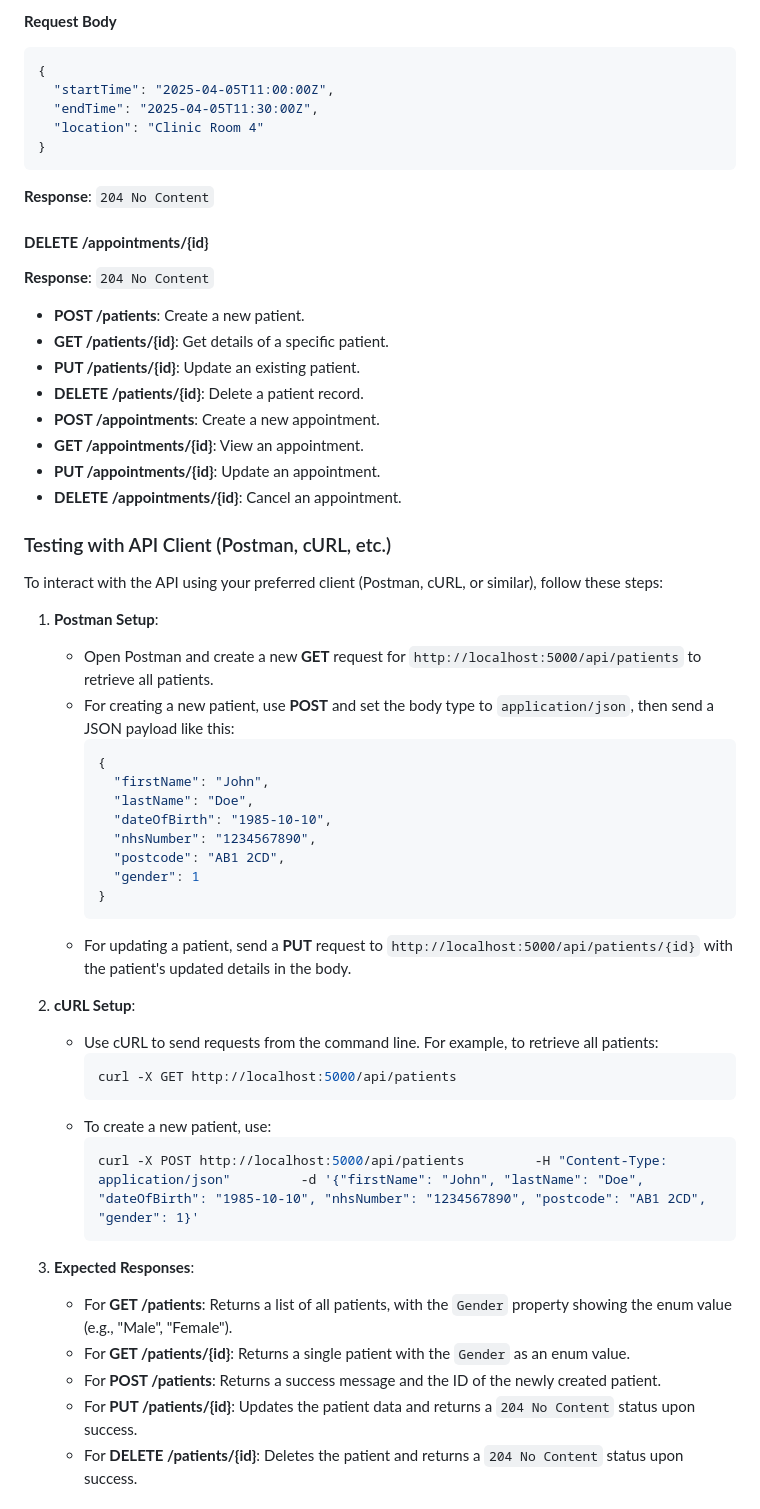
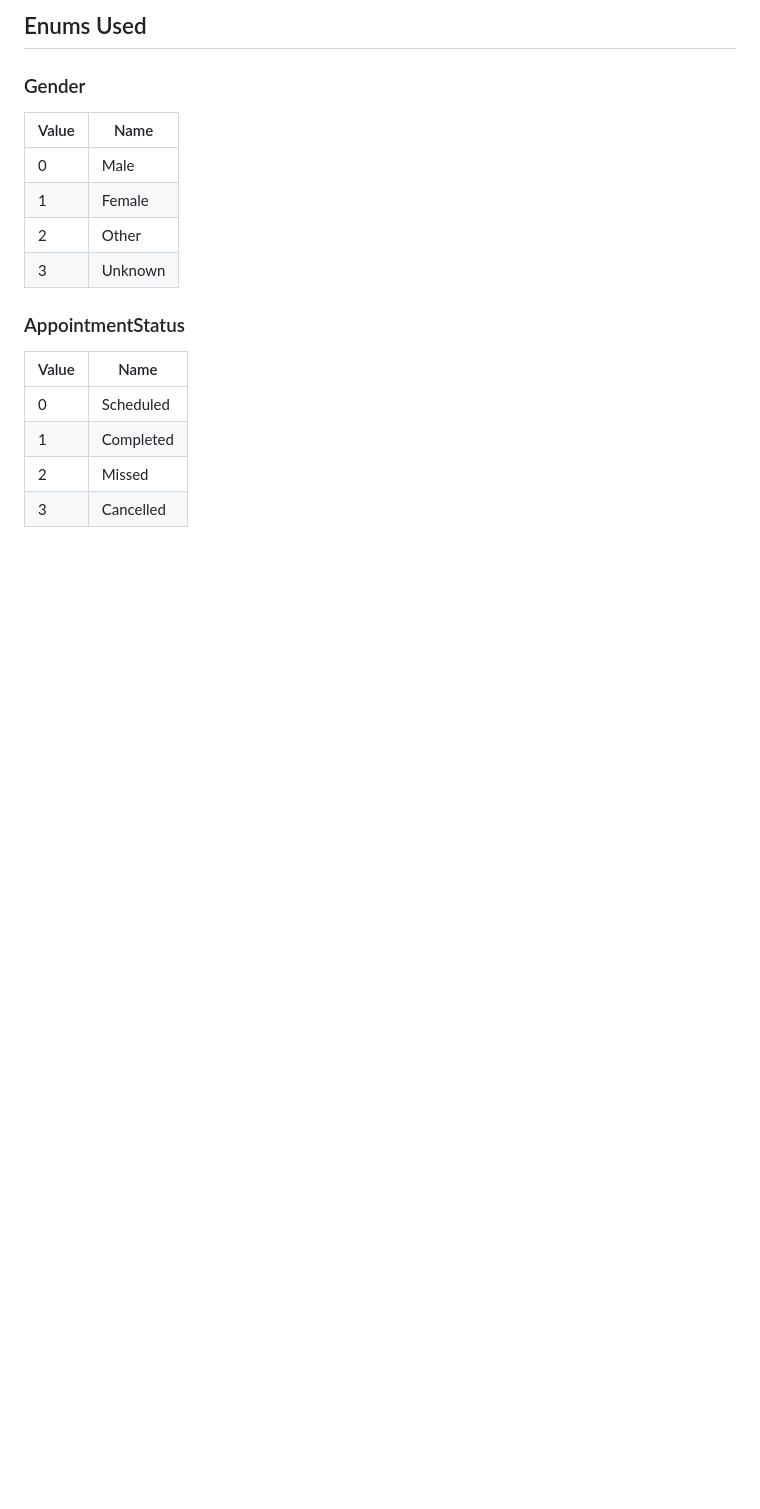
Before and after one commit to PANDAHealthsoftware/panda-platform, a Markdown page: README.md, the part around one of its changes. Rendered like a GitHub page; blank space fills up the shorter version.

````diff
--- a/README.md
+++ b/README.md
@@ -141,61 +138,19 @@ The API will start on `http://localhost:5000`. You can use any API client (e.g.,
 
-**Request Body**
-```json
-{
-  "startTime": "2025-04-05T11:00:00Z",
-  "endTime": "2025-04-05T11:30:00Z",
-  "location": "Clinic Room 4"
-}
-```
+## Enums Used
 
-**Response**: `204 No Content`
+### Gender
+| Value | Name     |
+|-------|----------|
+| 0     | Male     |
+| 1     | Female   |
+| 2     | Other    |
+| 3     | Unknown  |
 
-#### **DELETE /appointments/{id}**
+### AppointmentStatus
+| Value | Name      |
+|-------|-----------|
+| 0     | Scheduled |
+| 1     | Completed |
+| 2     | Missed    |
+| 3     | Cancelled |
 
-**Response**: `204 No Content`
-
-
-- **POST /patients**: Create a new patient.
-- **GET /patients/{id}**: Get details of a specific patient.
-- **PUT /patients/{id}**: Update an existing patient.
-- **DELETE /patients/{id}**: Delete a patient record.
-- **POST /appointments**: Create a new appointment.
-- **GET /appointments/{id}**: View an appointment.
-- **PUT /appointments/{id}**: Update an appointment.
-- **DELETE /appointments/{id}**: Cancel an appointment.
-
-### Testing with API Client (Postman, cURL, etc.)
-To interact with the API using your preferred client (Postman, cURL, or similar), follow these steps:
-
-1. **Postman Setup**:
-    - Open Postman and create a new **GET** request for `http://localhost:5000/api/patients` to retrieve all patients.
-    - For creating a new patient, use **POST** and set the body type to `application/json`, then send a JSON payload like this:
-      ```json
-      {
-        "firstName": "John",
-        "lastName": "Doe",
-        "dateOfBirth": "1985-10-10",
-        "nhsNumber": "1234567890",
-        "postcode": "AB1 2CD",
-        "gender": 1
-      }
-      ```
-    - For updating a patient, send a **PUT** request to `http://localhost:5000/api/patients/{id}` with the patient's updated details in the body.
-
-2. **cURL Setup**:
-    - Use cURL to send requests from the command line. For example, to retrieve all patients:
-      ```bash
-      curl -X GET http://localhost:5000/api/patients
-      ```
-    - To create a new patient, use:
-      ```bash
-      curl -X POST http://localhost:5000/api/patients         -H "Content-Type: application/json"         -d '{"firstName": "John", "lastName": "Doe", "dateOfBirth": "1985-10-10", "nhsNumber": "1234567890", "postcode": "AB1 2CD", "gender": 1}'
-      ```
-
-3. **Expected Responses**:
-    - For **GET /patients**: Returns a list of all patients, with the `Gender` property showing the enum value (e.g., "Male", "Female").
-    - For **GET /patients/{id}**: Returns a single patient with the `Gender` as an enum value.
-    - For **POST /patients**: Returns a success message and the ID of the newly created patient.
-    - For **PUT /patients/{id}**: Updates the patient data and returns a `204 No Content` status upon success.
-    - For **DELETE /patients/{id}**: Deletes the patient and returns a `204 No Content` status upon success.
-
````
Also changed, not shown: other parts of README.md (+110 -159 lines).
